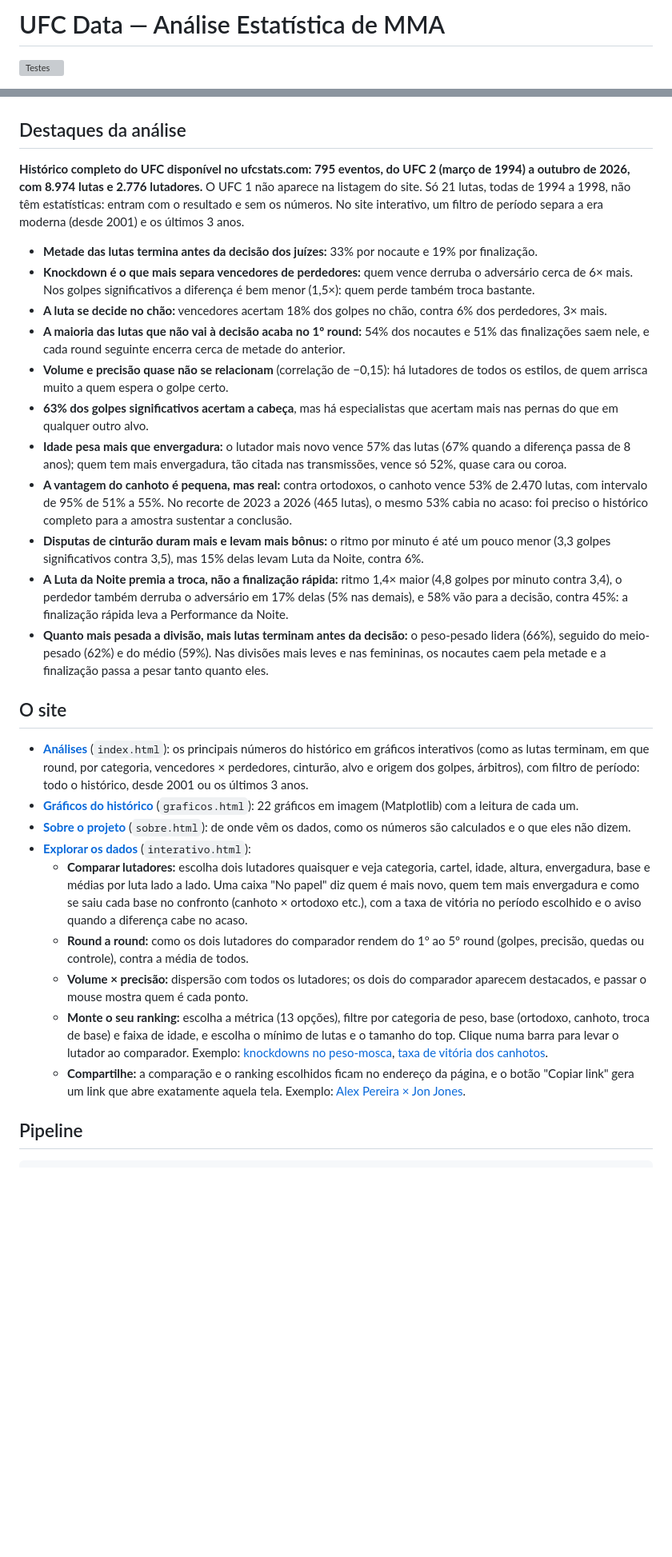
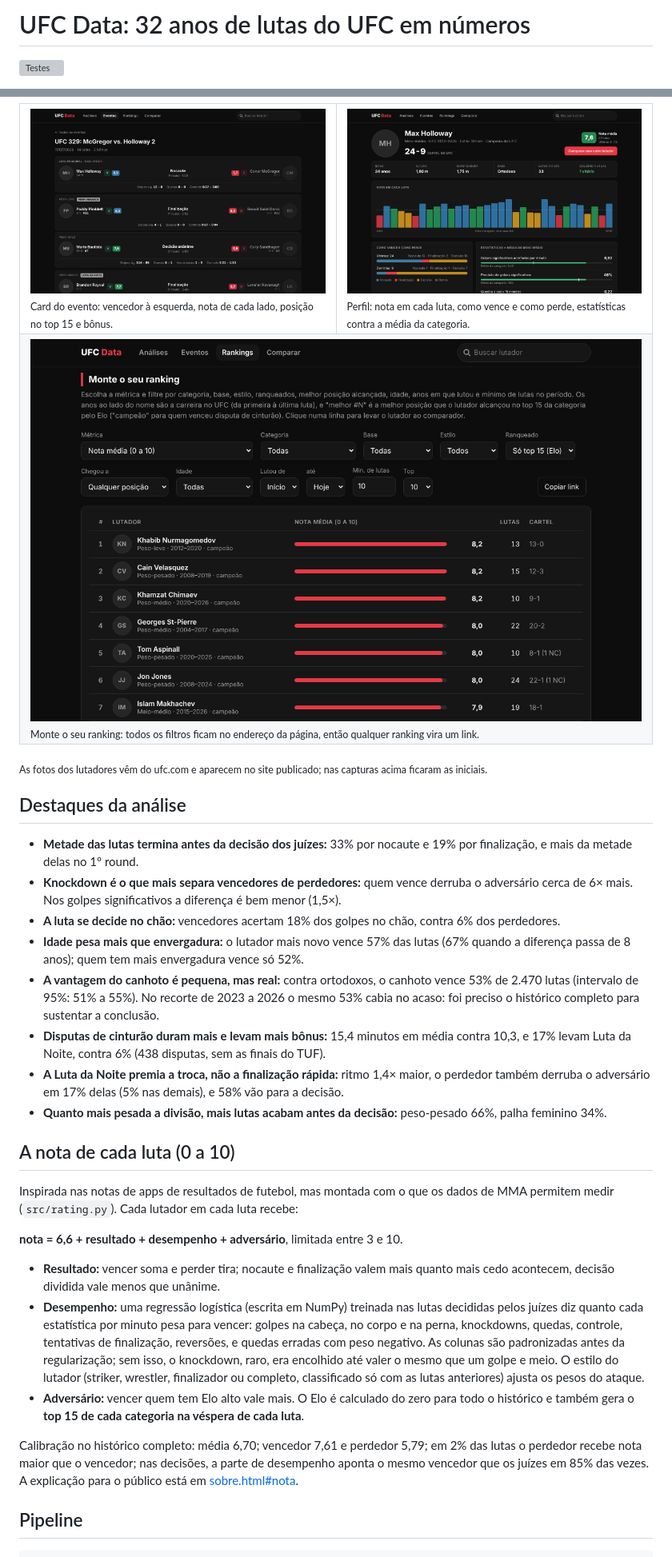
Before and after one commit to khannnn1/ufc-data, a Markdown page: README.md, 2 parts joined by grey strips. Shown at 80% size. Rendered like a GitHub page; pictures changed too: img/readme/evento.png (added), img/readme/perfil.png (added), img/readme/ranking.png (added); blank space fills up the shorter version; grey boxes are pictures that could not be loaded.

```diff
--- a/README.md
+++ b/README.md
@@ -1,4 +1,4 @@
-# UFC Data — Análise Estatística de MMA
+# UFC Data: 32 anos de lutas do UFC em números
 
 [![Testes](https://github.com/khannnn1/ufc-data/actions/workflows/testes.yml/badge.svg)](https://github.com/khannnn1/ufc-data/actions/workflows/testes.yml)
 
@@ -10,31 +23,37 @@ Projeto de ponta a ponta com dados de lutas do UFC: **coleta** por web scraping,
+<table>
+<tr>
+<td width="50%"><img src="img/readme/evento.png" alt="Card de um evento com a nota de cada lutador"><br><sub>Card do evento: vencedor à esquerda, nota de cada lado, posição no top 15 e bônus.</sub></td>
+<td width="50%"><img src="img/readme/perfil.png" alt="Perfil de lutador"><br><sub>Perfil: nota em cada luta, como vence e como perde, estatísticas contra a média da categoria.</sub></td>
+</tr>
+<tr>
+<td colspan="2"><img src="img/readme/ranking.png" alt="Monte o seu ranking"><br><sub>Monte o seu ranking: todos os filtros ficam no endereço da página, então qualquer ranking vira um link.</sub></td>
+</tr>
+</table>
+
+<sub>As fotos dos lutadores vêm do ufc.com e aparecem no site publicado; nas capturas acima ficaram as iniciais.</sub>
 
 ## Destaques da análise
 
-**Histórico completo do UFC disponível no ufcstats.com: 795 eventos, do UFC 2 (março de 1994) a outubro de 2026, com 8.974 lutas e 2.776 lutadores.** O UFC 1 não aparece na listagem do site. Só 21 lutas, todas de 1994 a 1998, não têm estatísticas: entram com o resultado e sem os números. No site interativo, um filtro de período separa a era moderna (desde 2001) e os últimos 3 anos.
+- **Metade das lutas termina antes da decisão dos juízes:** 33% por nocaute e 19% por finalização, e mais da metade delas no 1º round.
+- **Knockdown é o que mais separa vencedores de perdedores:** quem vence derruba o adversário cerca de 6× mais. Nos golpes significativos a diferença é bem menor (1,5×).
+- **A luta se decide no chão:** vencedores acertam 18% dos golpes no chão, contra 6% dos perdedores.
+- **Idade pesa mais que envergadura:** o lutador mais novo vence 57% das lutas (67% quando a diferença passa de 8 anos); quem tem mais envergadura vence só 52%.
+- **A vantagem do canhoto é pequena, mas real:** contra ortodoxos, o canhoto vence 53% de 2.470 lutas (intervalo de 95%: 51% a 55%). No recorte de 2023 a 2026 o mesmo 53% cabia no acaso: foi preciso o histórico completo para sustentar a conclusão.
+- **Disputas de cinturão duram mais e levam mais bônus:** 15,4 minutos em média contra 10,3, e 17% levam Luta da Noite, contra 6% (438 disputas, sem as finais do TUF).
+- **A Luta da Noite premia a troca, não a finalização rápida:** ritmo 1,4× maior, o perdedor também derruba o adversário em 17% delas (5% nas demais), e 58% vão para a decisão.
+- **Quanto mais pesada a divisão, mais lutas acabam antes da decisão:** peso-pesado 66%, palha feminino 34%.
 
-- **Metade das lutas termina antes da decisão dos juízes:** 33% por nocaute e 19% por finalização.
-- **Knockdown é o que mais separa vencedores de perdedores:** quem vence derruba o adversário cerca de 6× mais. Nos golpes significativos a diferença é bem menor (1,5×): quem perde também troca bastante.
-- **A luta se decide no chão:** vencedores acertam 18% dos golpes no chão, contra 6% dos perdedores, 3× mais.
-- **A maioria das lutas que não vai à decisão acaba no 1º round:** 54% dos nocautes e 51% das finalizações saem nele, e cada round seguinte encerra cerca de metade do anterior.
-- **Volume e precisão quase não se relacionam** (correlação de −0,15): há lutadores de todos os estilos, de quem arrisca muito a quem espera o golpe certo.
-- **63% dos golpes significativos acertam a cabeça**, mas há especialistas que acertam mais nas pernas do que em qualquer outro alvo.
-- **Idade pesa mais que envergadura:** o lutador mais novo vence 57% das lutas (67% quando a diferença passa de 8 anos); quem tem mais envergadura, tão citada nas transmissões, vence só 52%, quase cara ou coroa.
-- **A vantagem do canhoto é pequena, mas real:** contra ortodoxos, o canhoto vence 53% de 2.470 lutas, com intervalo de 95% de 51% a 55%. No recorte de 2023 a 2026 (465 lutas), o mesmo 53% cabia no acaso: foi preciso o histórico completo para a amostra sustentar a conclusão.
-- **Disputas de cinturão duram mais e levam mais bônus:** o ritmo por minuto é até um pouco menor (3,3 golpes significativos contra 3,5), mas 15% delas levam Luta da Noite, contra 6%.
-- **A Luta da Noite premia a troca, não a finalização rápida:** ritmo 1,4× maior (4,8 golpes por minuto contra 3,4), o perdedor também derruba o adversário em 17% delas (5% nas demais), e 58% vão para a decisão, contra 45%: a finalização rápida leva a Performance da Noite.
-- **Quanto mais pesada a divisão, mais lutas terminam antes da decisão:** o peso-pesado lidera (66%), seguido do meio-pesado (62%) e do médio (59%). Nas divisões mais leves e nas femininas, os nocautes caem pela metade e a finalização passa a pesar tanto quanto eles.
+## A nota de cada luta (0 a 10)
 
-## O site
+Inspirada nas notas de apps de resultados de futebol, mas montada com o que os dados de MMA permitem medir (`src/rating.py`). Cada lutador em cada luta recebe:
 
-- **[Análises](https://khannnn1.github.io/ufc-data/)** (`index.html`): os principais números do histórico em gráficos interativos (como as lutas terminam, em que round, por categoria, vencedores × perdedores, cinturão, alvo e origem dos golpes, árbitros), com filtro de período: todo o histórico, desde 2001 ou os últimos 3 anos.
-- **[Gráficos do histórico](https://khannnn1.github.io/ufc-data/graficos.html)** (`graficos.html`): 22 gráficos em imagem (Matplotlib) com a leitura de cada um.
-- **[Sobre o projeto](https://khannnn1.github.io/ufc-data/sobre.html)** (`sobre.html`): de onde vêm os dados, como os números são calculados e o que eles não dizem.
-- **[Explorar os dados](https://khannnn1.github.io/ufc-data/interativo.html)** (`interativo.html`):
-  - **Comparar lutadores:** escolha dois lutadores quaisquer e veja categoria, cartel, idade, altura, envergadura, base e médias por luta lado a lado. Uma caixa "No papel" diz quem é mais novo, quem tem mais envergadura e como se saiu cada base no confronto (canhoto × ortodoxo etc.), com a taxa de vitória no período escolhido e o aviso quando a diferença cabe no acaso.
-  - **Round a round:** como os dois lutadores do comparador rendem do 1º ao 5º round (golpes, precisão, quedas ou controle), contra a média de todos.
-  - **Volume × precisão:** dispersão com todos os lutadores; os dois do comparador aparecem destacados, e passar o mouse mostra quem é cada ponto.
-  - **Monte o seu ranking:** escolha a métrica (13 opções), filtre por categoria de peso, base (ortodoxo, canhoto, troca de base) e faixa de idade, e escolha o mínimo de lutas e o tamanho do top. Clique numa barra para levar o lutador ao comparador. Exemplo: [knockdowns no peso-mosca](https://khannnn1.github.io/ufc-data/interativo.html?m=kd&cat=Flyweight#ranking), [taxa de vitória dos canhotos](https://khannnn1.github.io/ufc-data/interativo.html?m=taxa_vitoria&base=Southpaw#ranking).
-  - **Compartilhe:** a comparação e o ranking escolhidos ficam no endereço da página, e o botão "Copiar link" gera um link que abre exatamente aquela tela. Exemplo: [Alex Pereira × Jon Jones](https://khannnn1.github.io/ufc-data/interativo.html?a=Alex+Pereira&b=Jon+Jones#comparador).
+**nota = 6,6 + resultado + desempenho + adversário**, limitada entre 3 e 10.
+
+- **Resultado:** vencer soma e perder tira; nocaute e finalização valem mais quanto mais cedo acontecem, decisão dividida vale menos que unânime.
+- **Desempenho:** uma regressão logística (escrita em NumPy) treinada nas lutas decididas pelos juízes diz quanto cada estatística por minuto pesa para vencer: golpes na cabeça, no corpo e na perna, knockdowns, quedas, controle, tentativas de finalização, reversões, e quedas erradas com peso negativo. As colunas são padronizadas antes da regularização; sem isso, o knockdown, raro, era encolhido até valer o mesmo que um golpe e meio. O estilo do lutador (striker, wrestler, finalizador ou completo, classificado só com as lutas anteriores) ajusta os pesos do ataque.
+- **Adversário:** vencer quem tem Elo alto vale mais. O Elo é calculado do zero para todo o histórico e também gera o **top 15 de cada categoria na véspera de cada luta**.
+
+Calibração no histórico completo: média 6,70; vencedor 7,61 e perdedor 5,79; em 2% das lutas o perdedor recebe nota maior que o vencedor; nas decisões, a parte de desempenho aponta o mesmo vencedor que os juízes em 85% das vezes. A explicação para o público está em [sobre.html#nota](https://khannnn1.github.io/ufc-data/sobre.html#nota).
 
 ## Pipeline
 
```
Also changed, not shown: other parts of README.md (+64 -57 lines), CLAUDE.md (+1 -1 lines), img/readme/inicio.png (added).
